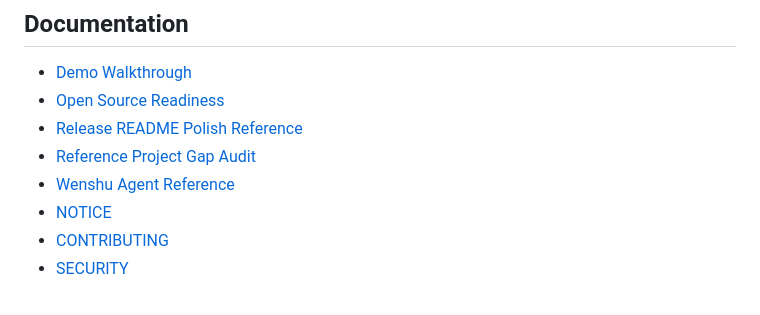
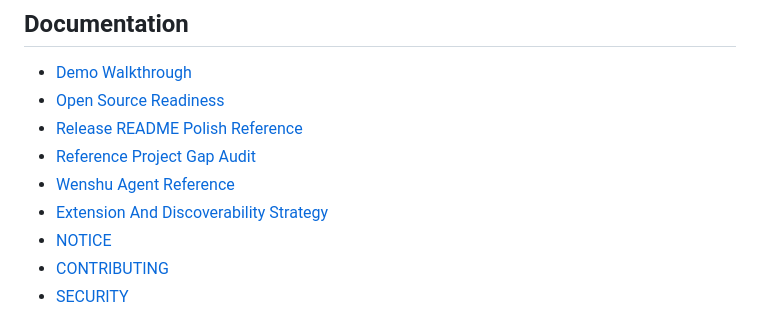
Before and after one commit to Bubble252/offer-harvester, a Markdown page: README.md, the part around the change. Drawn GitHub-style.

Commit message:
docs(strategy): 补充轻量外延与发现性规划

```diff
--- a/README.md
+++ b/README.md
@@ -75,6 +75,7 @@ Student profile
 - [Release README Polish Reference](docs/14_release_readme_polish_reference.md)
 - [Reference Project Gap Audit](docs/13_reference_project_gap_audit.md)
 - [Wenshu Agent Reference](docs/12_wenshu_agent_reference.md)
+- [Extension And Discoverability Strategy](docs/15_extension_and_discoverability_strategy.md)
 - [NOTICE](NOTICE)
 - [CONTRIBUTING](CONTRIBUTING.md)
 - [SECURITY](SECURITY.md)
```
Also changed, not shown: README.zh-CN.md (+1 -0 lines), docs/15_extension_and_discoverability_strategy.md (added, +215 -0 lines).
